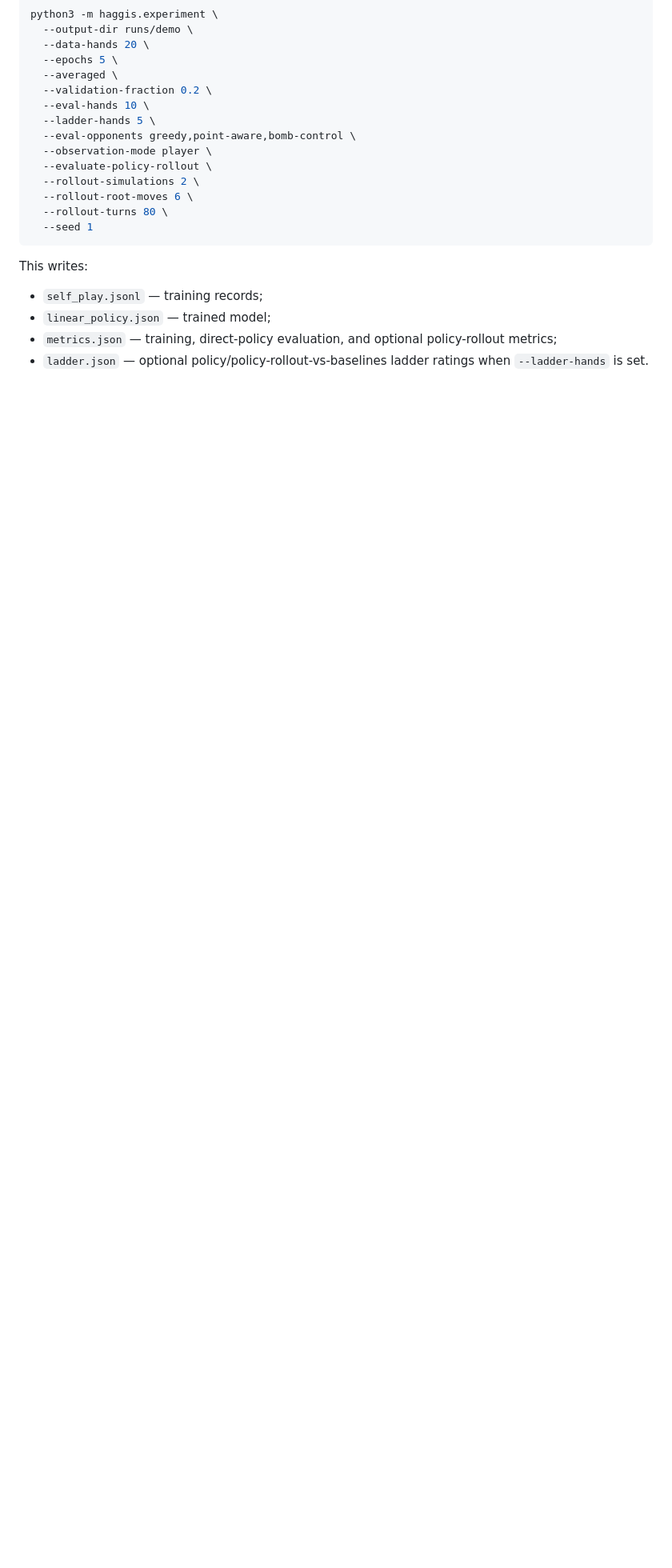
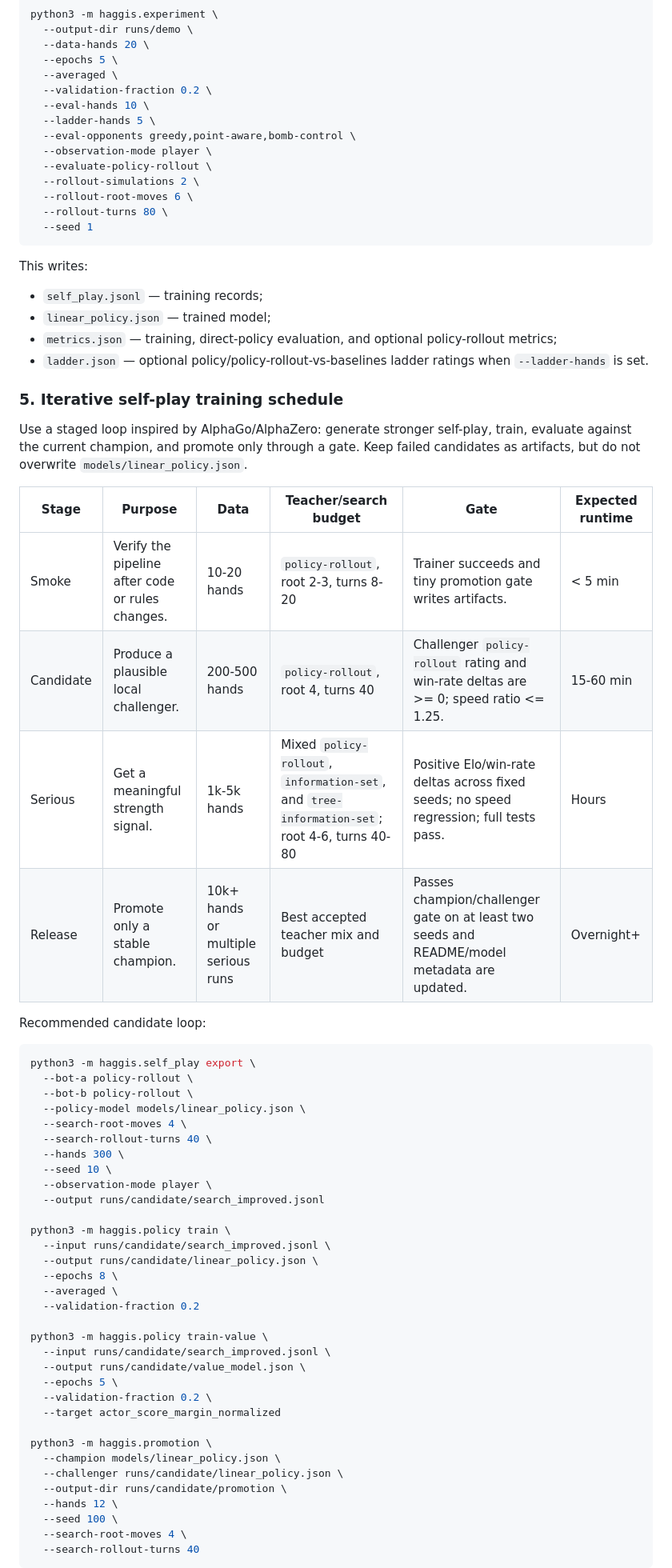
Before and after one commit to teh33/haggis, a Markdown page: README.md, the part around one of its changes. Shown at 80% size. Drawn GitHub-style; blank space fills up the shorter version.

Commit message:
Document iterative self-play schedule

````diff
--- a/README.md
+++ b/README.md
@@ -404,3 +404,54 @@ This writes:
 - `metrics.json` — training, direct-policy evaluation, and optional policy-rollout metrics;
 - `ladder.json` — optional policy/policy-rollout-vs-baselines ladder ratings when `--ladder-hands` is set.
 
+### 5. Iterative self-play training schedule
+
+Use a staged loop inspired by AlphaGo/AlphaZero: generate stronger self-play,
+train, evaluate against the current champion, and promote only through a gate.
+Keep failed candidates as artifacts, but do not overwrite `models/linear_policy.json`.
+
+| Stage | Purpose | Data | Teacher/search budget | Gate | Expected runtime |
+| --- | --- | --- | --- | --- | --- |
+| Smoke | Verify the pipeline after code or rules changes. | 10-20 hands | `policy-rollout`, root 2-3, turns 8-20 | Trainer succeeds and tiny promotion gate writes artifacts. | < 5 min |
+| Candidate | Produce a plausible local challenger. | 200-500 hands | `policy-rollout`, root 4, turns 40 | Challenger `policy-rollout` rating and win-rate deltas are >= 0; speed ratio <= 1.25. | 15-60 min |
+| Serious | Get a meaningful strength signal. | 1k-5k hands | Mixed `policy-rollout`, `information-set`, and `tree-information-set`; root 4-6, turns 40-80 | Positive Elo/win-rate deltas across fixed seeds; no speed regression; full tests pass. | Hours |
+| Release | Promote only a stable champion. | 10k+ hands or multiple serious runs | Best accepted teacher mix and budget | Passes champion/challenger gate on at least two seeds and README/model metadata are updated. | Overnight+ |
+
+Recommended candidate loop:
+
+```bash
+python3 -m haggis.self_play export \
+  --bot-a policy-rollout \
+  --bot-b policy-rollout \
+  --policy-model models/linear_policy.json \
+  --search-root-moves 4 \
+  --search-rollout-turns 40 \
+  --hands 300 \
+  --seed 10 \
+  --observation-mode player \
+  --output runs/candidate/search_improved.jsonl
+
+python3 -m haggis.policy train \
+  --input runs/candidate/search_improved.jsonl \
+  --output runs/candidate/linear_policy.json \
+  --epochs 8 \
+  --averaged \
+  --validation-fraction 0.2
+
+python3 -m haggis.policy train-value \
+  --input runs/candidate/search_improved.jsonl \
+  --output runs/candidate/value_model.json \
+  --epochs 5 \
+  --validation-fraction 0.2 \
+  --target actor_score_margin_normalized
+
+python3 -m haggis.promotion \
+  --champion models/linear_policy.json \
+  --challenger runs/candidate/linear_policy.json \
+  --output-dir runs/candidate/promotion \
+  --hands 12 \
+  --seed 100 \
+  --search-root-moves 4 \
+  --search-rollout-turns 40
+```
+
````
Also changed, not shown: other parts of README.md (+18 -0 lines).
